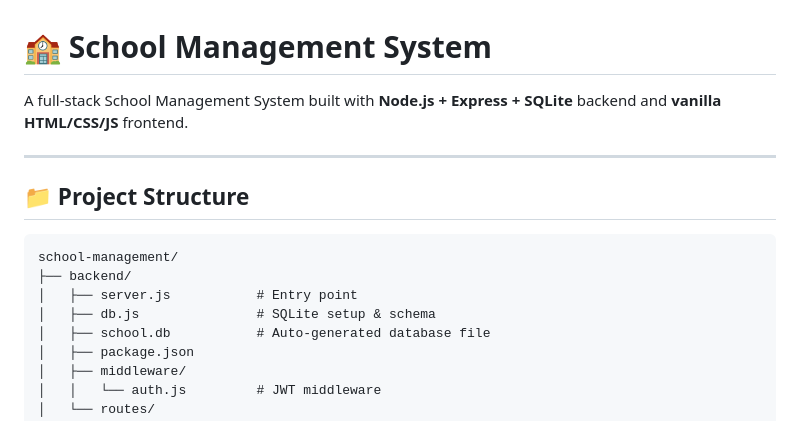
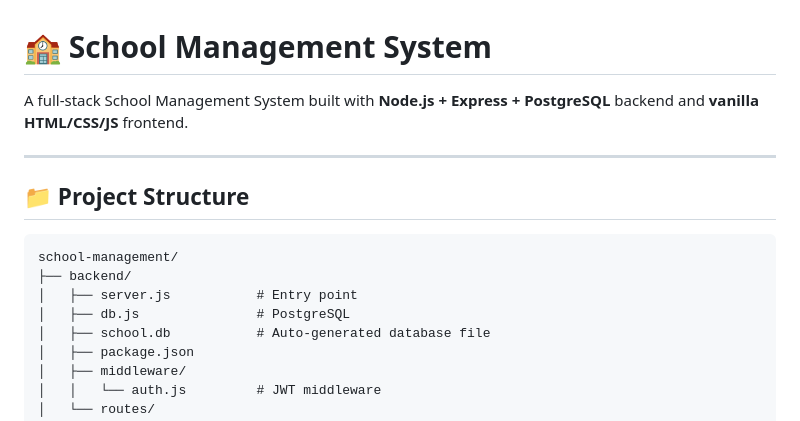
Before and after one commit to Aranya-Sen/School_Management, a Markdown page: README.md, the part around the change. GitHub-like rendering.

Commit message:
Update database from SQLite to PostgreSQL

```diff
--- a/README.md
+++ b/README.md
@@ -1,6 +1,6 @@
 # 🏫 School Management System
 
-A full-stack School Management System built with **Node.js + Express + SQLite** backend and **vanilla HTML/CSS/JS** frontend.
+A full-stack School Management System built with **Node.js + Express + PostgreSQL** backend and **vanilla HTML/CSS/JS** frontend.
 
 ---
 
@@ -10,7 +10,7 @@ A full-stack School Management System built with **Node.js + Express + SQLite**
 school-management/
 ├── backend/
 │   ├── server.js           # Entry point
-│   ├── db.js               # SQLite setup & schema
+│   ├── db.js               # PostgreSQL
 │   ├── school.db           # Auto-generated database file
 │   ├── package.json
 │   ├── middleware/
```
